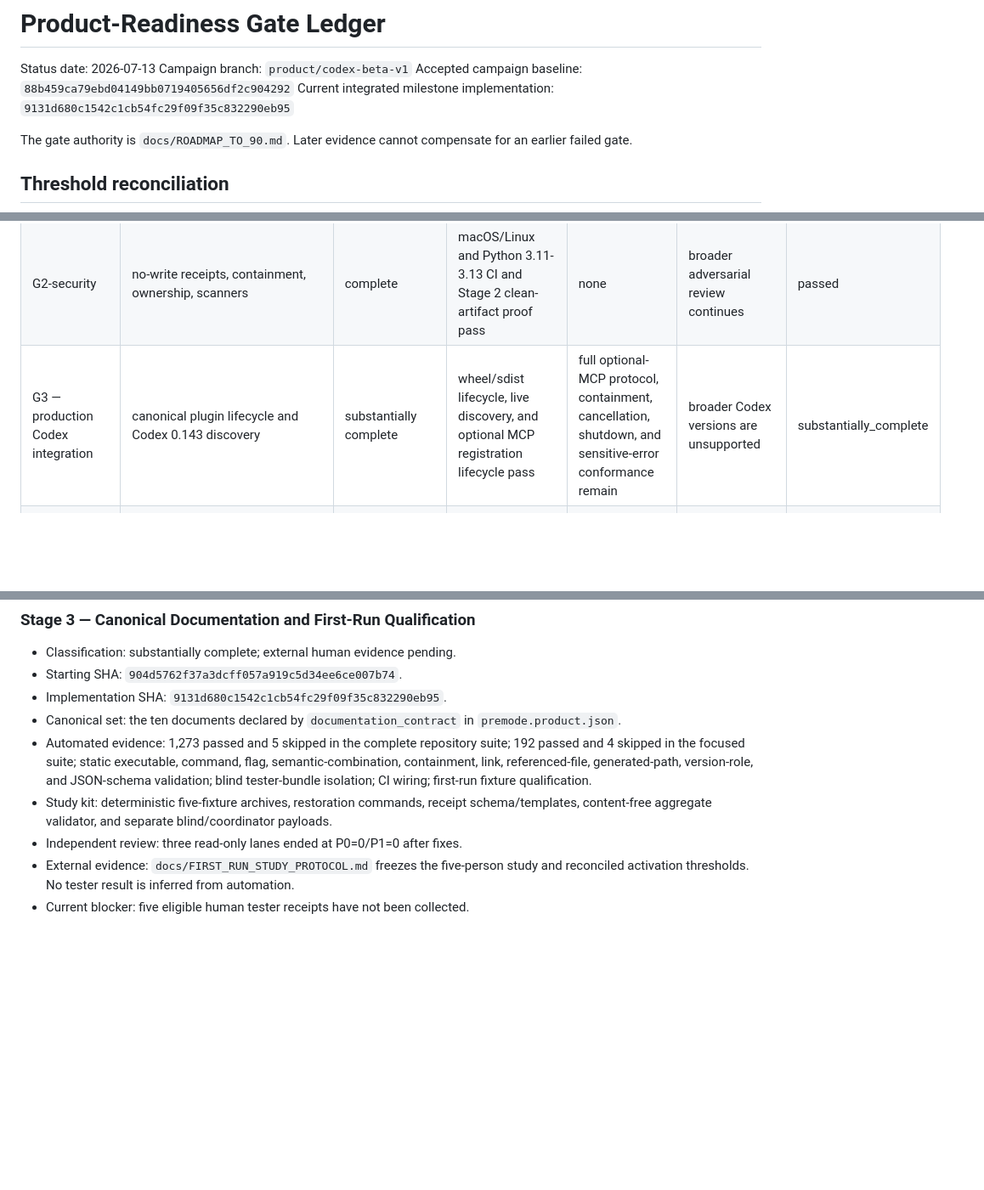
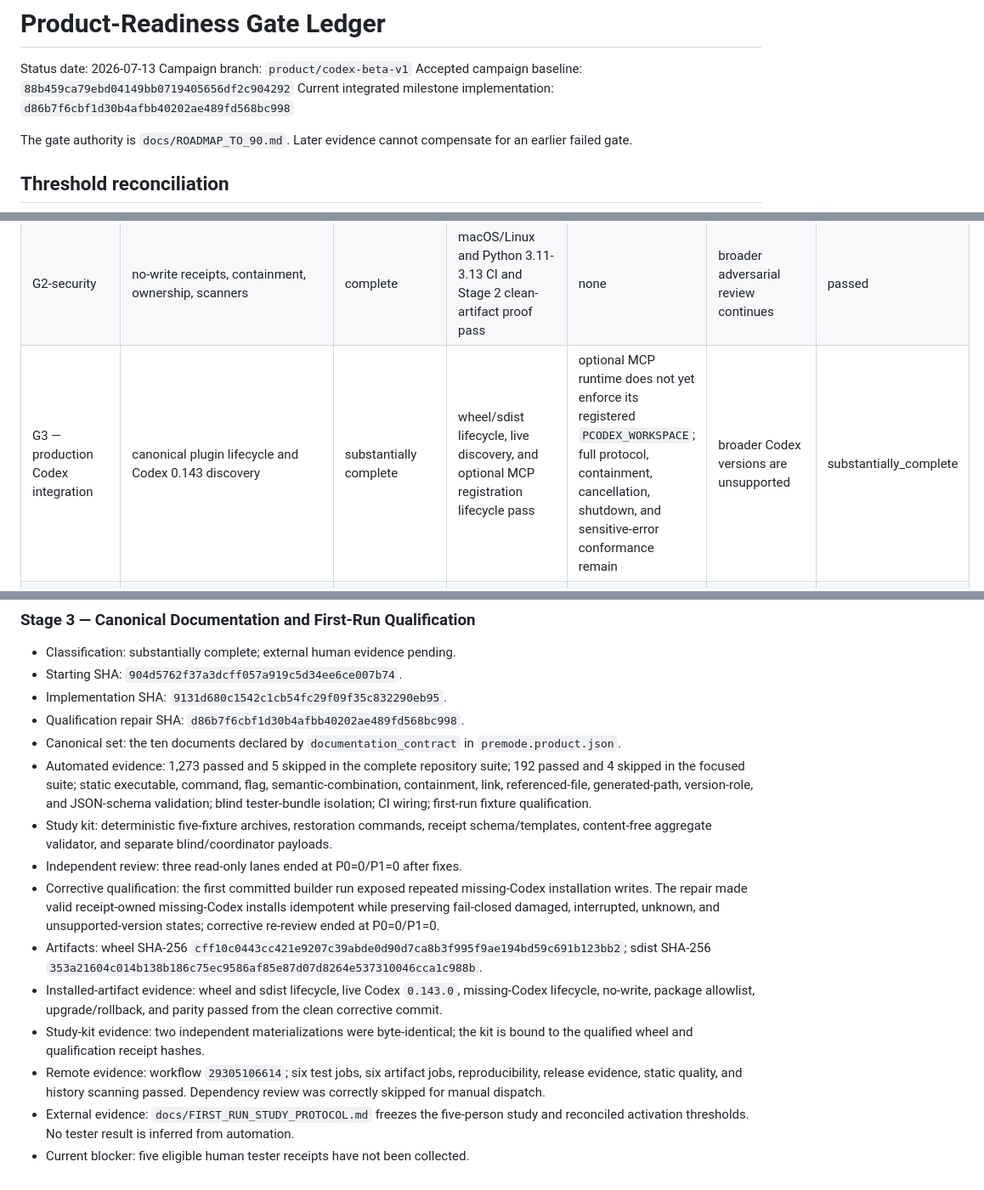
Before and after one commit to EXO-Robotics/premode-router, a Markdown page: docs/PRODUCT_READINESS_GATE_LEDGER.md, 3 parts joined by grey strips. Shown at 85% size. Drawn GitHub-style; blank space fills up the shorter version.

Commit message:
Record corrected Stage 3 qualification

```diff
--- a/docs/PRODUCT_READINESS_GATE_LEDGER.md
+++ b/docs/PRODUCT_READINESS_GATE_LEDGER.md
@@ -3,7 +3,7 @@
 Status date: 2026-07-13
 Campaign branch: `product/codex-beta-v1`
 Accepted campaign baseline: `88b459ca79ebd04149bb0719405656df2c904292`
-Current integrated milestone implementation: `9131d680c1542c1cb54fc29f09f35c832290eb95`
+Current integrated milestone implementation: `d86b7f6cbf1d30b4afbb40202ae489fd568bc998`
 
 The gate authority is `docs/ROADMAP_TO_90.md`. Later evidence cannot compensate for an earlier failed gate.
 
@@ -24,7 +24,7 @@ The gate authority is `docs/ROADMAP_TO_90.md`. Later evidence cannot compensate
 | G1 — product and CLI consolidation | public parser tests, strict doctor, lifecycle tests, first-run fixtures | complete | automated journeys pass | five-person external study not executed | median activation evidence | substantially_complete |
 | G2-core | canonical packet, `ProductionRankingProviderV1`, managed state, repair/uninstall | complete | full repository suite and clean artifact lifecycle pass | none | algorithm lane may retain incumbent | passed |
 | G2-security | no-write receipts, containment, ownership, scanners | complete | macOS/Linux and Python 3.11-3.13 CI and Stage 2 clean-artifact proof pass | none | broader adversarial review continues | passed |
-| G3 — production Codex integration | canonical plugin lifecycle and Codex 0.143 discovery | substantially complete | wheel/sdist lifecycle, live discovery, and optional MCP registration lifecycle pass | full optional-MCP protocol, containment, cancellation, shutdown, and sensitive-error conformance remain | broader Codex versions are unsupported | substantially_complete |
+| G3 — production Codex integration | canonical plugin lifecycle and Codex 0.143 discovery | substantially complete | wheel/sdist lifecycle, live discovery, and optional MCP registration lifecycle pass | optional MCP runtime does not yet enforce its registered `PCODEX_WORKSPACE`; full protocol, containment, cancellation, shutdown, and sensitive-error conformance remain | broader Codex versions are unsupported | substantially_complete |
 | G4 — production OpenClaw adapter | experimental detection/policy only | not started | not started | product lifecycle, containment, compatibility, and 20-task acceptance set absent | full G4 scope | not_started |
 | G5 — distribution and release engineering | workflows `29301111990` and `29302610473`, reproducible wheel/sdist, SBOM, provenance, rollback | substantially complete | macOS/Linux × Python 3.11-3.13 passed twice, including the Stage 2 contract boundary | product-level upgrade check/apply commands and final RC evidence remain | Windows not supported | substantially_complete |
 | G6 — held-out product proof | protocol foundations only | not started | not started | frozen 10-repository/100-task corpus and case studies absent | external/model execution | not_started |
@@ -58,9 +58,15 @@ The gate authority is `docs/ROADMAP_TO_90.md`. Later evidence cannot compensate
 - Classification: substantially complete; external human evidence pending.
 - Starting SHA: `904d5762f37a3dcff057a919c5d34ee6ce007b74`.
 - Implementation SHA: `9131d680c1542c1cb54fc29f09f35c832290eb95`.
+- Qualification repair SHA: `d86b7f6cbf1d30b4afbb40202ae489fd568bc998`.
 - Canonical set: the ten documents declared by `documentation_contract` in `premode.product.json`.
 - Automated evidence: 1,273 passed and 5 skipped in the complete repository suite; 192 passed and 4 skipped in the focused suite; static executable, command, flag, semantic-combination, containment, link, referenced-file, generated-path, version-role, and JSON-schema validation; blind tester-bundle isolation; CI wiring; first-run fixture qualification.
 - Study kit: deterministic five-fixture archives, restoration commands, receipt schema/templates, content-free aggregate validator, and separate blind/coordinator payloads.
 - Independent review: three read-only lanes ended at P0=0/P1=0 after fixes.
+- Corrective qualification: the first committed builder run exposed repeated missing-Codex installation writes. The repair made valid receipt-owned missing-Codex installs idempotent while preserving fail-closed damaged, interrupted, unknown, and unsupported-version states; corrective re-review ended at P0=0/P1=0.
+- Artifacts: wheel SHA-256 `cff10c0443cc421e9207c39abde0d90d7ca8b3f995f9ae194bd59c691b123bb2`; sdist SHA-256 `353a21604c014b138b186c75ec9586af85e87d07d8264e537310046cca1c988b`.
+- Installed-artifact evidence: wheel and sdist lifecycle, live Codex `0.143.0`, missing-Codex lifecycle, no-write, package allowlist, upgrade/rollback, and parity passed from the clean corrective commit.
+- Study-kit evidence: two independent materializations were byte-identical; the kit is bound to the qualified wheel and qualification receipt hashes.
+- Remote evidence: workflow `29305106614`; six test jobs, six artifact jobs, reproducibility, release evidence, static quality, and history scanning passed. Dependency review was correctly skipped for manual dispatch.
 - External evidence: `docs/FIRST_RUN_STUDY_PROTOCOL.md` freezes the five-person study and reconciled activation thresholds. No tester result is inferred from automation.
 - Current blocker: five eligible human tester receipts have not been collected.
```
